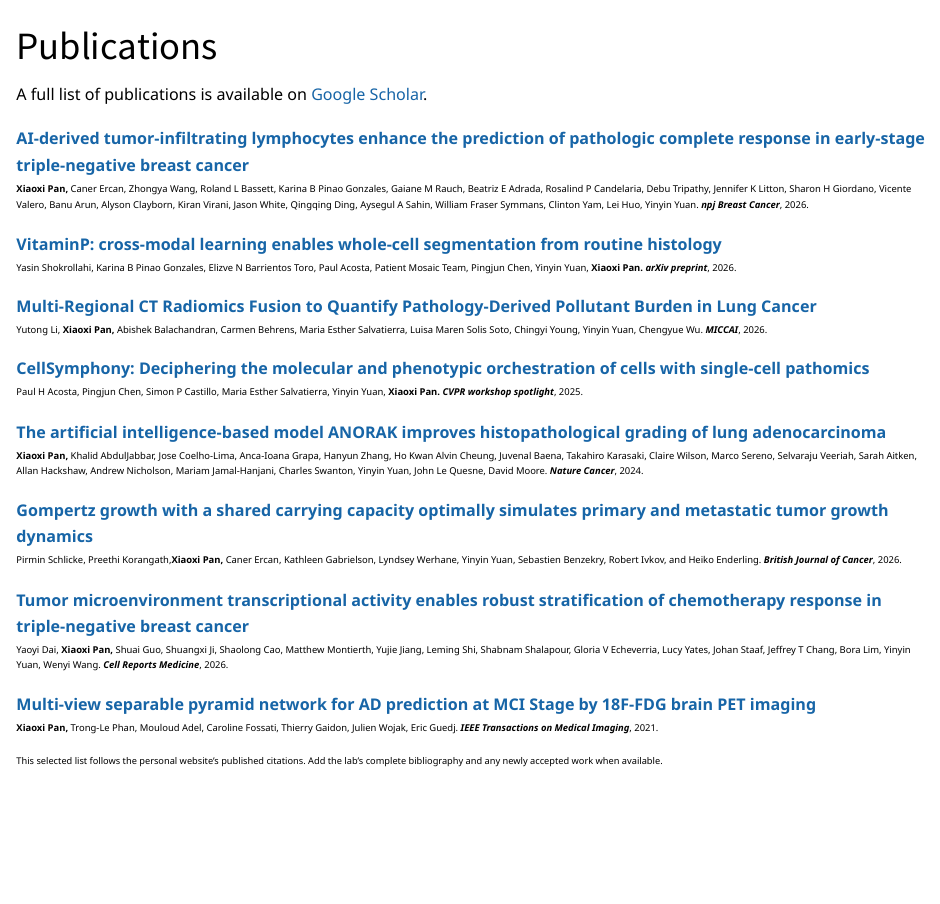
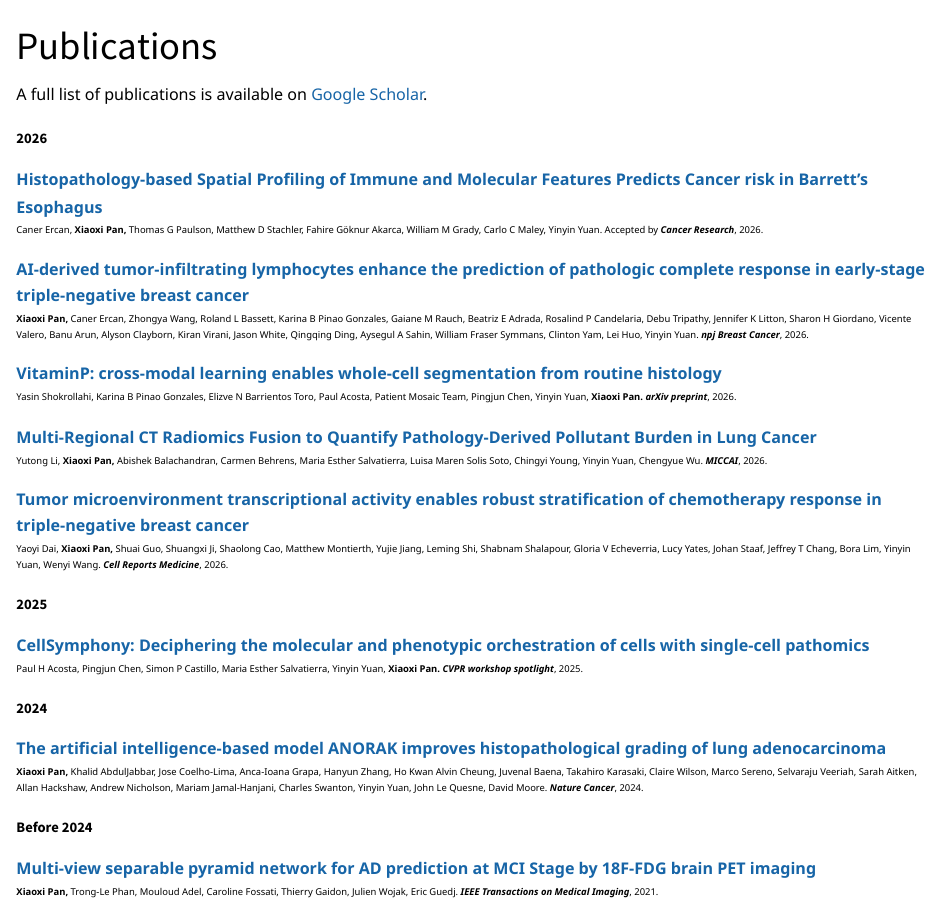
Before and after one commit to xpanlab/xpanlab.github.io, a Quarto document (publications.qmd): the page in a window 1100 px wide, from its top. Rendered offline with R 4.5, knitr and Pandoc in place of Quarto, with nearby package versions.

Commit message:
update publications

```diff
--- a/publications.qmd
+++ b/publications.qmd
@@ -3,6 +3,14 @@
 ---
 
 A full list of publications is available on [Google Scholar](https://scholar.google.com/citations?user=HlK3iTkAAAAJ).
+
+## 2026
+
+::: {.publication}
+<strong><a href="https://pmc.ncbi.nlm.nih.gov/articles/PMC12642709/" target="_blank" rel="noopener">Histopathology-based Spatial Profiling of Immune and Molecular Features Predicts Cancer risk in Barrett’s Esophagus</a></strong>
+
+<p class="authors">Caner Ercan, <strong>Xiaoxi Pan,</strong> Thomas G Paulson, Matthew D Stachler, Fahire Göknur Akarca, William M Grady, Carlo C Maley, Yinyin Yuan. Accepted by <strong><em>Cancer Research</em></strong>, 2026.</p>
+:::
 
 ::: {.publication}
 <strong><a href="https://www.nature.com/articles/s41523-026-01040-w" target="_blank" rel="noopener">AI-derived tumor-infiltrating lymphocytes enhance the prediction of pathologic complete response in early-stage triple-negative breast cancer</a></strong>
@@ -23,10 +31,24 @@
 :::
 
 ::: {.publication}
+<strong>
+              <a href="https://www.cell.com/cell-reports-medicine/fulltext/S2666-3791(26)00027-3" target="_blank" rel="noopener">
+              Tumor microenvironment transcriptional activity enables robust stratification of chemotherapy response in triple-negative breast cancer
+              </a>
+            </strong>
+
+<p class="authors">Yaoyi Dai, <strong>Xiaoxi Pan,</strong> Shuai Guo, Shuangxi Ji, Shaolong Cao, Matthew Montierth, Yujie Jiang, Leming Shi, Shabnam Shalapour, Gloria V Echeverria, Lucy Yates, Johan Staaf, Jeffrey T Chang, Bora Lim, Yinyin Yuan, Wenyi Wang. <strong><em>Cell Reports Medicine</em></strong>, 2026.</p>
+:::
+
+## 2025
+
+::: {.publication}
 <strong><a href="https://arxiv.org/abs/2508.10232" target="_blank" rel="noopener">CellSymphony: Deciphering the molecular and phenotypic orchestration of cells with single-cell pathomics</a></strong>
 
 <p class="authors">Paul H Acosta, Pingjun Chen, Simon P Castillo, Maria Esther Salvatierra, Yinyin Yuan, <strong>Xiaoxi Pan.</strong> <strong><em>CVPR workshop spotlight</em></strong>, 2025.</p>
 :::
+
+## 2024
 
 ::: {.publication}
 <strong>
@@ -38,25 +60,7 @@
 <p class="authors"><strong>Xiaoxi Pan,</strong> Khalid AbdulJabbar, Jose Coelho-Lima, Anca-Ioana Grapa, Hanyun Zhang, Ho Kwan Alvin Cheung, Juvenal Baena, Takahiro Karasaki, Claire Wilson, Marco Sereno, Selvaraju Veeriah, Sarah Aitken, Allan Hackshaw, Andrew Nicholson, Mariam Jamal-Hanjani, Charles Swanton, Yinyin Yuan, John Le Quesne, David Moore. <strong><em>Nature Cancer</em></strong>, 2024.</p>
 :::
 
-::: {.publication}
-<strong>
-              <a href="https://www.nature.com/articles/s41416-025-03306-9" target="_blank" rel="noopener">
-              Gompertz growth with a shared carrying capacity optimally simulates primary and metastatic tumor growth dynamics
-               </a>
-            </strong>
-
-<p class="authors">Pirmin Schlicke, Preethi Korangath,<strong>Xiaoxi Pan,</strong> Caner Ercan, Kathleen Gabrielson, Lyndsey Werhane, Yinyin Yuan, Sebastien Benzekry, Robert Ivkov, and Heiko Enderling. <strong><em>British Journal of Cancer</em></strong>, 2026.</p>
-:::
-
-::: {.publication}
-<strong>
-              <a href="https://www.cell.com/cell-reports-medicine/fulltext/S2666-3791(26)00027-3" target="_blank" rel="noopener">
-              Tumor microenvironment transcriptional activity enables robust stratification of chemotherapy response in triple-negative breast cancer
-              </a>
-            </strong>
-
-<p class="authors">Yaoyi Dai, <strong>Xiaoxi Pan,</strong> Shuai Guo, Shuangxi Ji, Shaolong Cao, Matthew Montierth, Yujie Jiang, Leming Shi, Shabnam Shalapour, Gloria V Echeverria, Lucy Yates, Johan Staaf, Jeffrey T Chang, Bora Lim, Yinyin Yuan, Wenyi Wang. <strong><em>Cell Reports Medicine</em></strong>, 2026.</p>
-:::
+## Before 2024
 
 ::: {.publication}
 <strong>
@@ -67,7 +71,3 @@
 
 <p class="authors"><strong>Xiaoxi Pan,</strong> Trong-Le Phan, Mouloud Adel, Caroline Fossati, Thierry Gaidon, Julien Wojak, Eric Guedj. <strong><em>IEEE Transactions on Medical Imaging</em></strong>, 2021.</p>
 :::
-
-::: {.content-note}
-This selected list follows the personal website’s published citations. Add the lab’s complete bibliography and any newly accepted work when available.
-:::
```
Also changed, not shown: docs/search.json, 2 other files.
